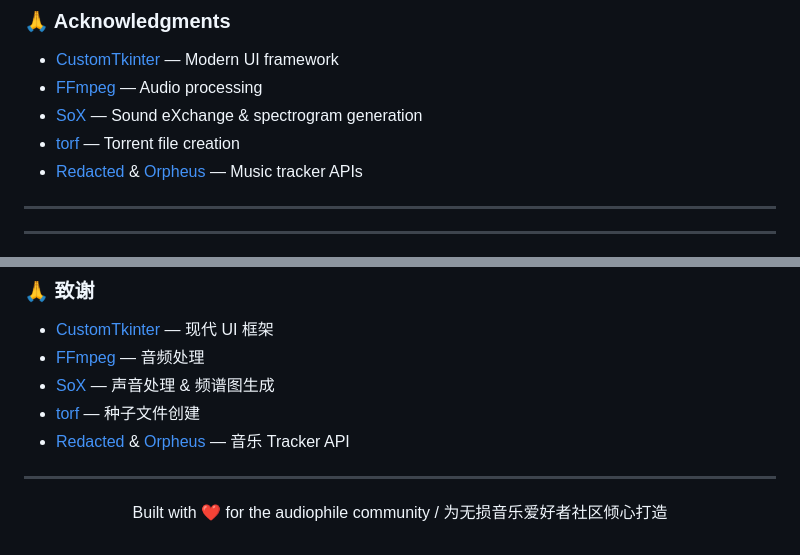
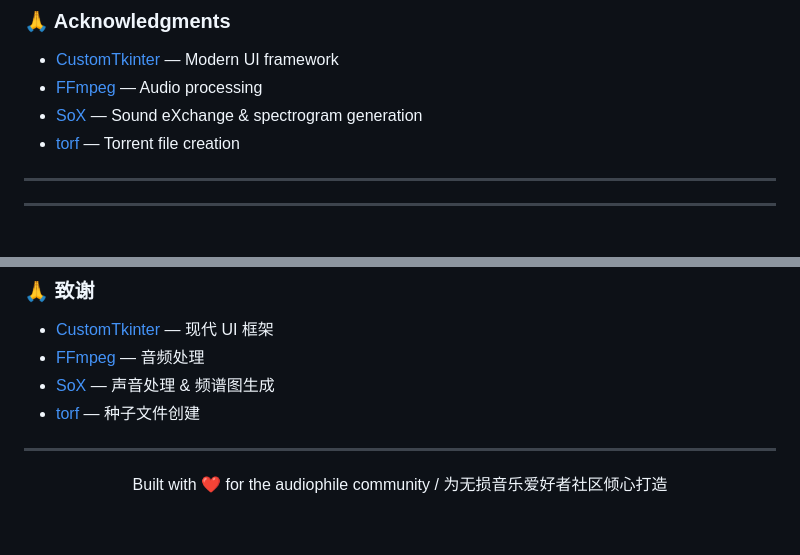
Before and after one commit to whn2000/RedactedAudioToolbox, a Markdown page: README.md, 2 parts joined by grey strips. GitHub-like rendering.

```diff
--- a/README.md
+++ b/README.md
@@ -291,7 +291,6 @@ This project is licensed under the MIT License — see the [LICENSE](LICENSE) fi
 - [FFmpeg](https://ffmpeg.org/) — Audio processing
 - [SoX](https://sox.sourceforge.net/) — Sound eXchange & spectrogram generation
 - [torf](https://github.com/rndusr/torf) — Torrent file creation
-- [Redacted](https://redacted.sh/) & [Orpheus](https://orpheus.network/) — Music tracker APIs
 
 ---
 ---
@@ -570,7 +569,6 @@ RedactedAudioToolbox/
 - [FFmpeg](https://ffmpeg.org/) — 音频处理
 - [SoX](https://sox.sourceforge.net/) — 声音处理 & 频谱图生成
 - [torf](https://github.com/rndusr/torf) — 种子文件创建
-- [Redacted](https://redacted.sh/) & [Orpheus](https://orpheus.network/) — 音乐 Tracker API
 
 ---
 
```
